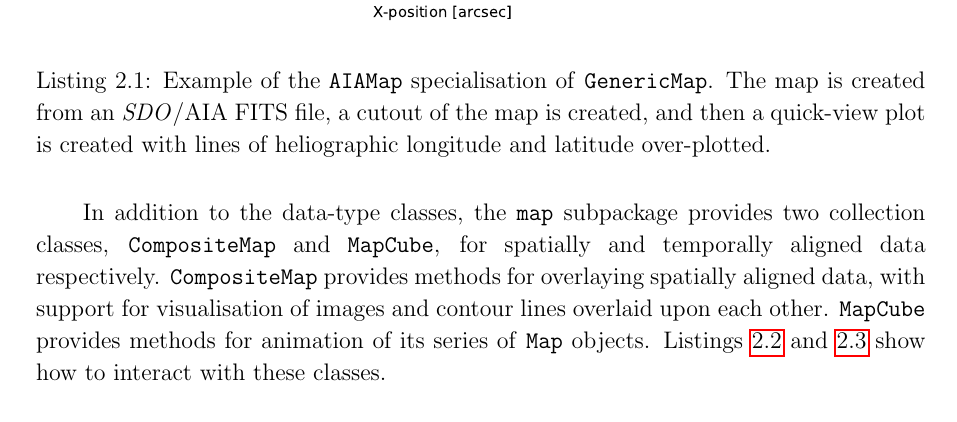
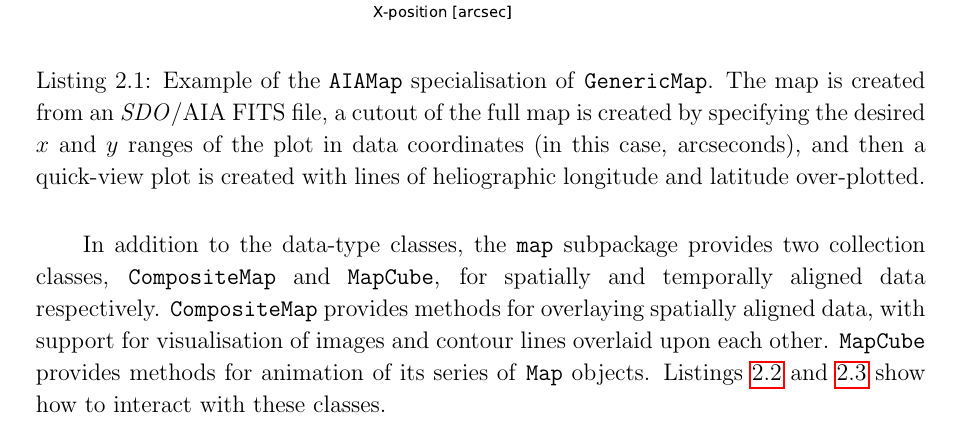
Before and after one commit to sunpy/sunpy-0.4-paper, a LaTeX paper (Sunpy_paper_0.4.tex, which reads 2-1-Map.tex): part of page 5 of 26, cut so that both start at the same text. Compiled offline with pdfLaTeX.

Commit message:
clarified that submap cutout is done using data coordinates.

```diff
--- a/2-1-Map.tex
+++ b/2-1-Map.tex
@@ -40,7 +40,7 @@ Listing \ref{code:aia_1} demonstrates the quick-look functionality of
 \end{center}
 \caption{Example of the \texttt{AIAMap} specialisation of
 \texttt{GenericMap}. The map is created from an \textit{SDO}/AIA FITS file, a cutout
-of the map is created, and then a quick-view plot is created with lines of heliographic longitude and latitude over-plotted.}
+of the full map is created by specifying the desired $x$ and $y$ ranges of the plot in data coordinates (in this case, arcseconds), and then a quick-view plot is created with lines of heliographic longitude and latitude over-plotted.}
 \label{code:aia_1}
 \end{listing}
 
```
